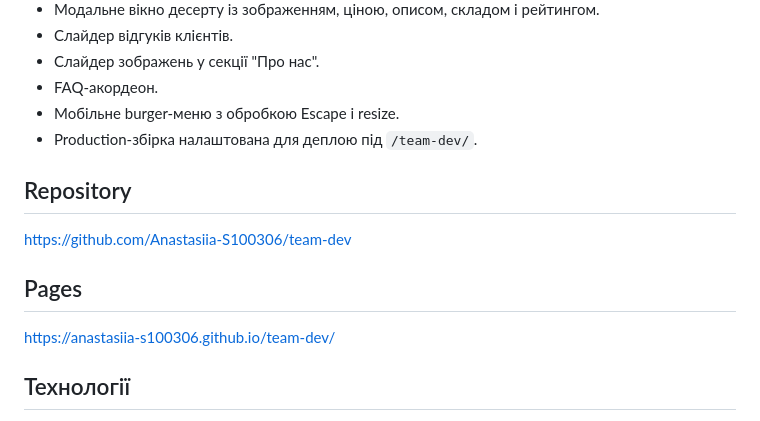
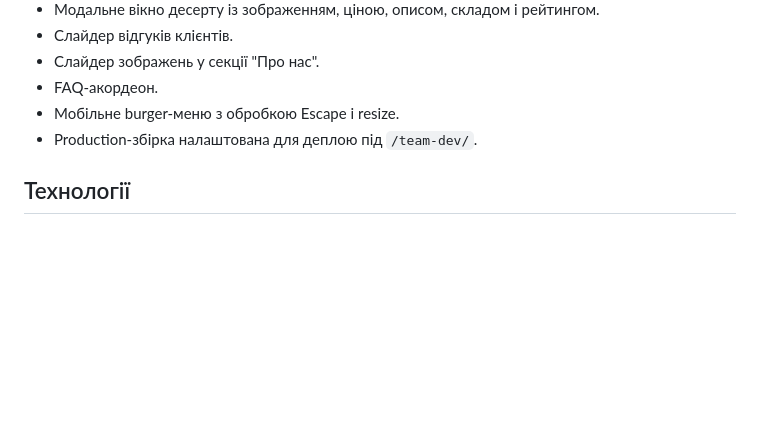
Before and after one commit to Martian-D/solodka-maysternya, a Markdown page: README.md, the part around the change. Drawn GitHub-style; blank space fills up the shorter version.

```diff
--- a/README.md
+++ b/README.md
@@ -16,13 +16,6 @@ Landing page / каталог для **Солодкої Майстерні**: а
 - FAQ-акордеон.
 - Мобільне burger-меню з обробкою Escape і resize.
 - Production-збірка налаштована для деплою під `/team-dev/`.
-
-
-## Repository
-https://github.com/Anastasiia-S100306/team-dev
-
-## Pages
-https://anastasiia-s100306.github.io/team-dev/
 
 ## Технології
 
```
